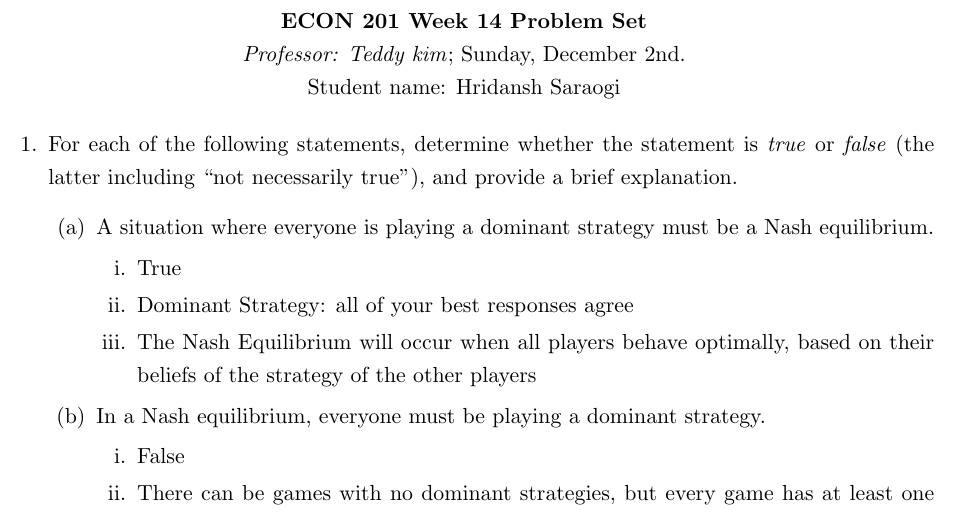
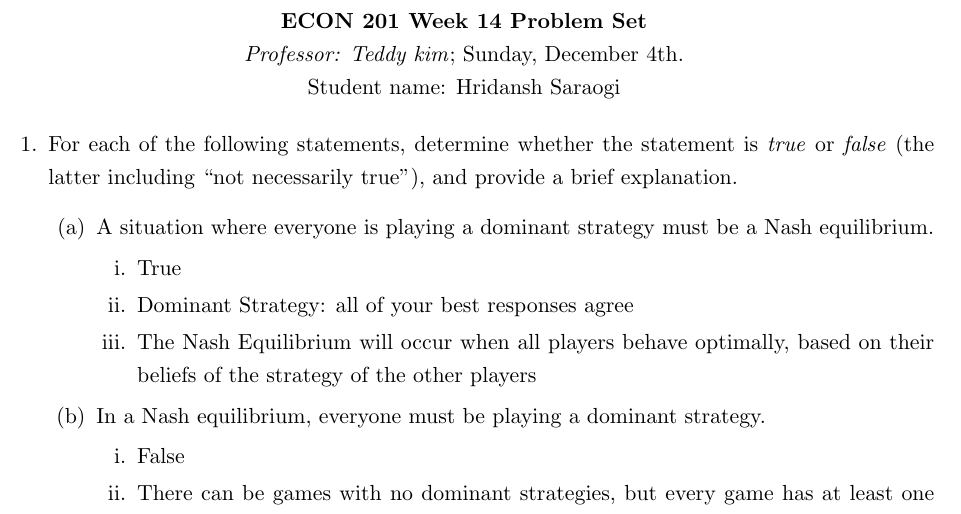
Before and after one commit to HridanshS/LatexProblemSets, a LaTeX document (201_W14_PS.tex): part of page 1 of 4, cut so that both start at the same text. Compiled offline with pdfLaTeX.

Commit message:
Minor edit

```diff
--- a/201_W14_PS.tex
+++ b/201_W14_PS.tex
@@ -105,7 +105,7 @@
 \begin{center}
 \textbf{ECON 201 Week 14 Problem Set}\\
 \textit {Professor: Teddy kim};
-Sunday, December 2nd.
+Sunday, December 4th.
 \\Student name: Hridansh Saraogi
 \end{center}
 
```
